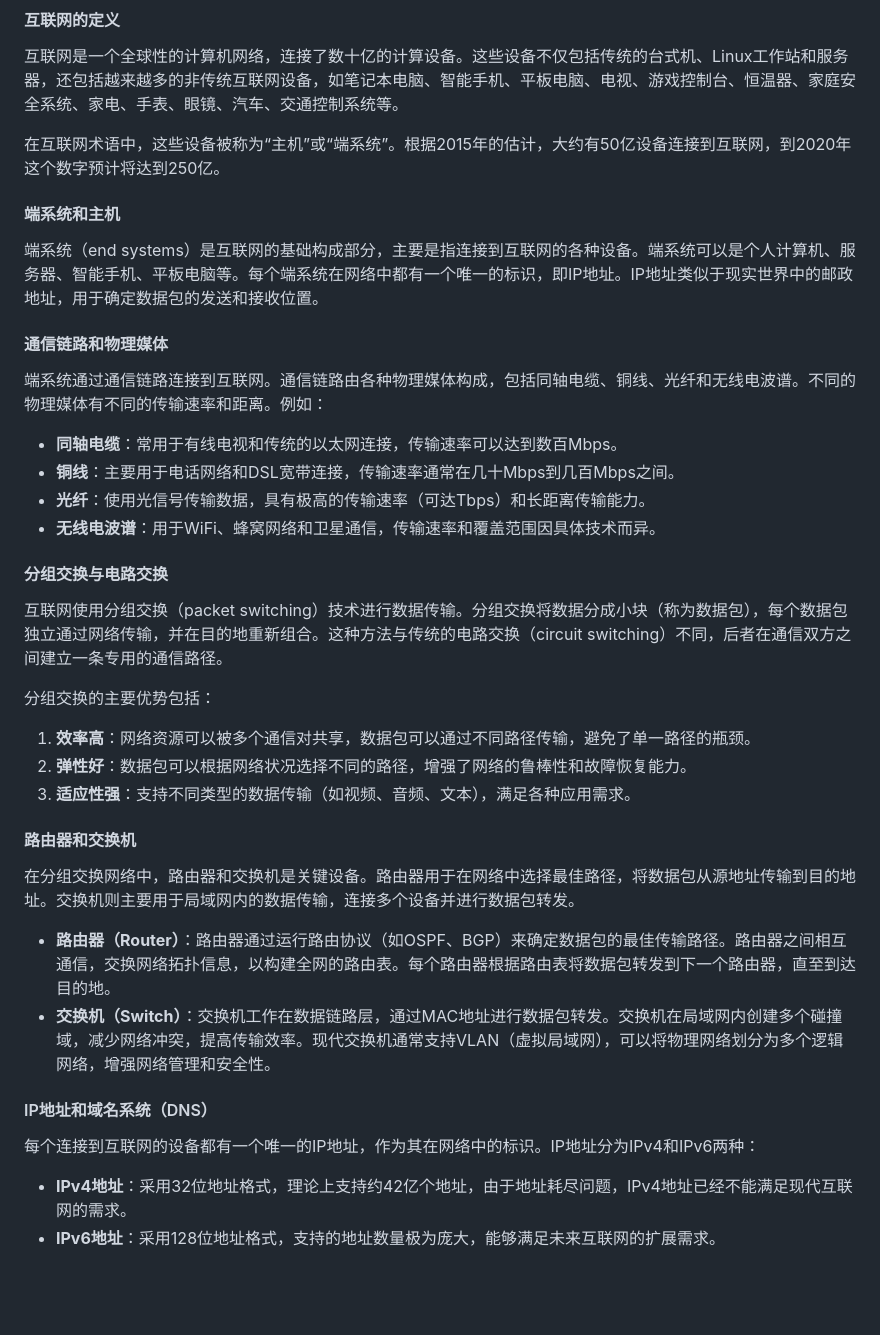
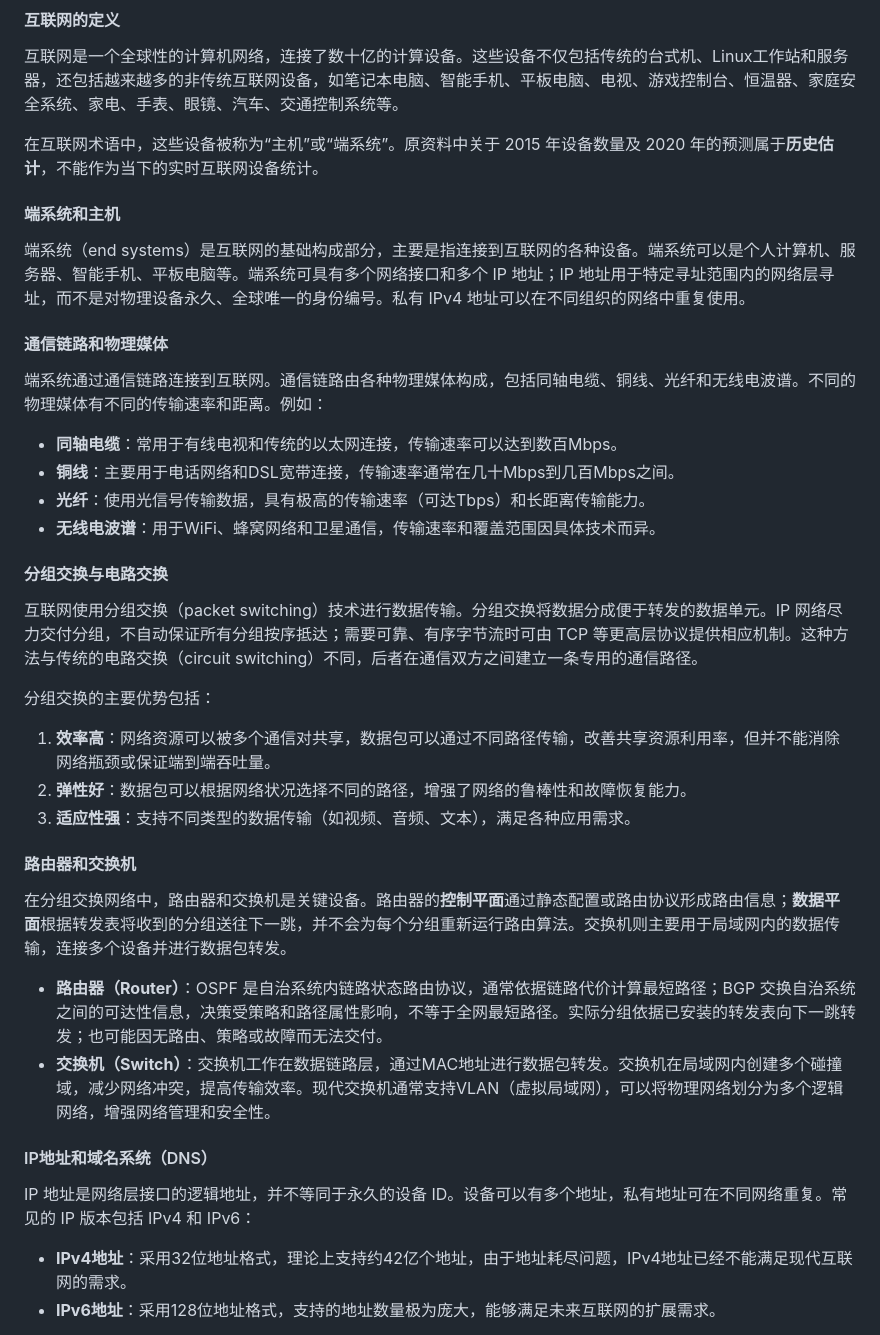
Before and after one commit to 1998x-stack/Computer_Networking, a Markdown page: 1_Computer_Networks_and_the_Internet/1.1_What_is_the_Internet/00_1.1.1_A_Nuts_and_Bolts_Description.md, the part around one of its changes. GitHub-like rendering; blank space fills up the shorter version.

```diff
--- a/1_Computer_Networks_and_the_Internet/1.1_What_is_the_Internet/00_1.1.1_A_Nuts_and_Bolts_Description.md
+++ b/1_Computer_Networks_and_the_Internet/1.1_What_is_the_Internet/00_1.1.1_A_Nuts_and_Bolts_Description.md
@@ -11,11 +11,11 @@ Content: 00_1.1.1_A_Nuts-and-Bolts_Description
 
 互联网是一个全球性的计算机网络，连接了数十亿的计算设备。这些设备不仅包括传统的台式机、Linux工作站和服务器，还包括越来越多的非传统互联网设备，如笔记本电脑、智能手机、平板电脑、电视、游戏控制台、恒温器、家庭安全系统、家电、手表、眼镜、汽车、交通控制系统等。
 
-在互联网术语中，这些设备被称为“主机”或“端系统”。根据2015年的估计，大约有50亿设备连接到互联网，到2020年这个数字预计将达到250亿。
+在互联网术语中，这些设备被称为“主机”或“端系统”。原资料中关于 2015 年设备数量及 2020 年的预测属于**历史估计**，不能作为当下的实时互联网设备统计。
 
 #### 端系统和主机
 
-端系统（end systems）是互联网的基础构成部分，主要是指连接到互联网的各种设备。端系统可以是个人计算机、服务器、智能手机、平板电脑等。每个端系统在网络中都有一个唯一的标识，即IP地址。IP地址类似于现实世界中的邮政地址，用于确定数据包的发送和接收位置。
+端系统（end systems）是互联网的基础构成部分，主要是指连接到互联网的各种设备。端系统可以是个人计算机、服务器、智能手机、平板电脑等。端系统可具有多个网络接口和多个 IP 地址；IP 地址用于特定寻址范围内的网络层寻址，而不是对物理设备永久、全球唯一的身份编号。私有 IPv4 地址可以在不同组织的网络中重复使用。
 
 #### 通信链路和物理媒体
 
@@ -28,24 +28,24 @@ Content: 00_1.1.1_A_Nuts-and-Bolts_Description
 
 #### 分组交换与电路交换
 
-互联网使用分组交换（packet switching）技术进行数据传输。分组交换将数据分成小块（称为数据包），每个数据包独立通过网络传输，并在目的地重新组合。这种方法与传统的电路交换（circuit switching）不同，后者在通信双方之间建立一条专用的通信路径。
+互联网使用分组交换（packet switching）技术进行数据传输。分组交换将数据分成便于转发的数据单元。IP 网络尽力交付分组，不自动保证所有分组按序抵达；需要可靠、有序字节流时可由 TCP 等更高层协议提供相应机制。这种方法与传统的电路交换（circuit switching）不同，后者在通信双方之间建立一条专用的通信路径。
 
 分组交换的主要优势包括：
 
-1. **效率高**：网络资源可以被多个通信对共享，数据包可以通过不同路径传输，避免了单一路径的瓶颈。
+1. **效率高**：网络资源可以被多个通信对共享，数据包可以通过不同路径传输，改善共享资源利用率，但并不能消除网络瓶颈或保证端到端吞吐量。
 2. **弹性好**：数据包可以根据网络状况选择不同的路径，增强了网络的鲁棒性和故障恢复能力。
 3. **适应性强**：支持不同类型的数据传输（如视频、音频、文本），满足各种应用需求。
 
 #### 路由器和交换机
 
-在分组交换网络中，路由器和交换机是关键设备。路由器用于在网络中选择最佳路径，将数据包从源地址传输到目的地址。交换机则主要用于局域网内的数据传输，连接多个设备并进行数据包转发。
+在分组交换网络中，路由器和交换机是关键设备。路由器的**控制平面**通过静态配置或路由协议形成路由信息；**数据平面**根据转发表将收到的分组送往下一跳，并不会为每个分组重新运行路由算法。交换机则主要用于局域网内的数据传输，连接多个设备并进行数据包转发。
 
-- **路由器（Router）**：路由器通过运行路由协议（如OSPF、BGP）来确定数据包的最佳传输路径。路由器之间相互通信，交换网络拓扑信息，以构建全网的路由表。每个路由器根据路由表将数据包转发到下一个路由器，直至到达目的地。
+- **路由器（Router）**：OSPF 是自治系统内链路状态路由协议，通常依据链路代价计算最短路径；BGP 交换自治系统之间的可达性信息，决策受策略和路径属性影响，不等于全网最短路径。实际分组依据已安装的转发表向下一跳转发；也可能因无路由、策略或故障而无法交付。
 - **交换机（Switch）**：交换机工作在数据链路层，通过MAC地址进行数据包转发。交换机在局域网内创建多个碰撞域，减少网络冲突，提高传输效率。现代交换机通常支持VLAN（虚拟局域网），可以将物理网络划分为多个逻辑网络，增强网络管理和安全性。
 
 #### IP地址和域名系统（DNS）
 
-每个连接到互联网的设备都有一个唯一的IP地址，作为其在网络中的标识。IP地址分为IPv4和IPv6两种：
+IP 地址是网络层接口的逻辑地址，并不等同于永久的设备 ID。设备可以有多个地址，私有地址可在不同网络重复。常见的 IP 版本包括 IPv4 和 IPv6：
 
 - **IPv4地址**：采用32位地址格式，理论上支持约42亿个地址，由于地址耗尽问题，IPv4地址已经不能满足现代互联网的需求。
 - **IPv6地址**：采用128位地址格式，支持的地址数量极为庞大，能够满足未来互联网的扩展需求。
```
Also changed, not shown: other parts of 1_Computer_Networks_and_the_Internet/1.1_What_is_the_Internet/00_1.1.1_A_Nuts_and_Bolts_Description.md (+16 -4 lines).
